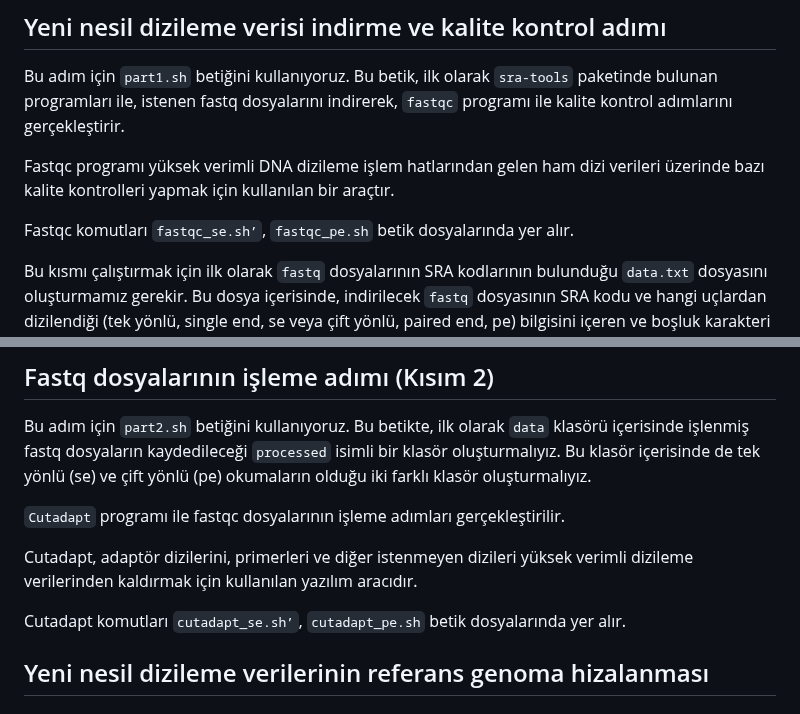
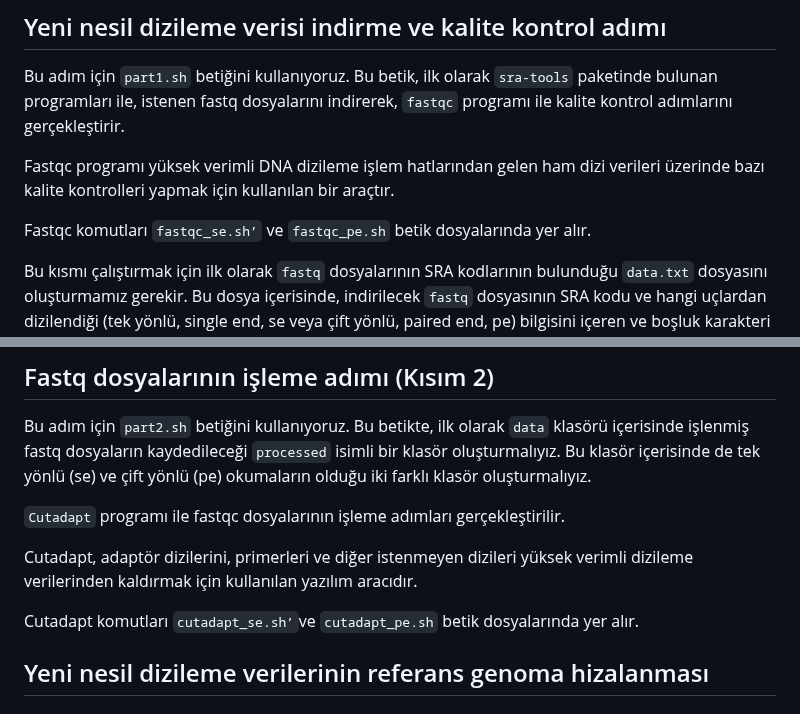
Before and after one commit to tanyaxbrl/staj_calisma, a Markdown page: README.md, 2 parts joined by grey strips. GitHub-like rendering.

Commit message:
ufak düzenlemeler

```diff
--- a/README.md
+++ b/README.md
@@ -84,7 +84,7 @@ Bu adım için `part1.sh` betiğini kullanıyoruz. Bu betik, ilk olarak `sra-too
 
 Fastqc programı yüksek verimli DNA dizileme işlem hatlarından gelen ham dizi verileri üzerinde bazı kalite kontrolleri yapmak için kullanılan bir araçtır.
 
-Fastqc komutları `fastqc_se.sh’`, `fastqc_pe.sh` betik dosyalarında yer alır.
+Fastqc komutları `fastqc_se.sh’` ve `fastqc_pe.sh` betik dosyalarında yer alır.
 
 Bu kısmı çalıştırmak için ilk olarak `fastq` dosyalarının SRA kodlarının bulunduğu `data.txt` dosyasını oluşturmamız gerekir. Bu dosya içerisinde, indirilecek `fastq` dosyasının SRA kodu ve hangi uçlardan dizilendiği (tek yönlü, single end, se veya çift yönlü, paired end, pe) bilgisini içeren ve boşluk karakteri ile ayrılmış iki sütün olmalıdır:
 
@@ -107,7 +107,7 @@ Bu adım için `part2.sh` betiğini kullanıyoruz. Bu betikte, ilk olarak `data`
 
 Cutadapt, adaptör dizilerini, primerleri ve diğer istenmeyen dizileri yüksek verimli dizileme verilerinden kaldırmak için kullanılan yazılım aracıdır.
 
-Cutadapt komutları `cutadapt_se.sh’`, `cutadapt_pe.sh` betik dosyalarında yer alır.
+Cutadapt komutları `cutadapt_se.sh’`ve `cutadapt_pe.sh` betik dosyalarında yer alır.
 
 ## Yeni nesil dizileme verilerinin referans genoma hizalanması
 
```
